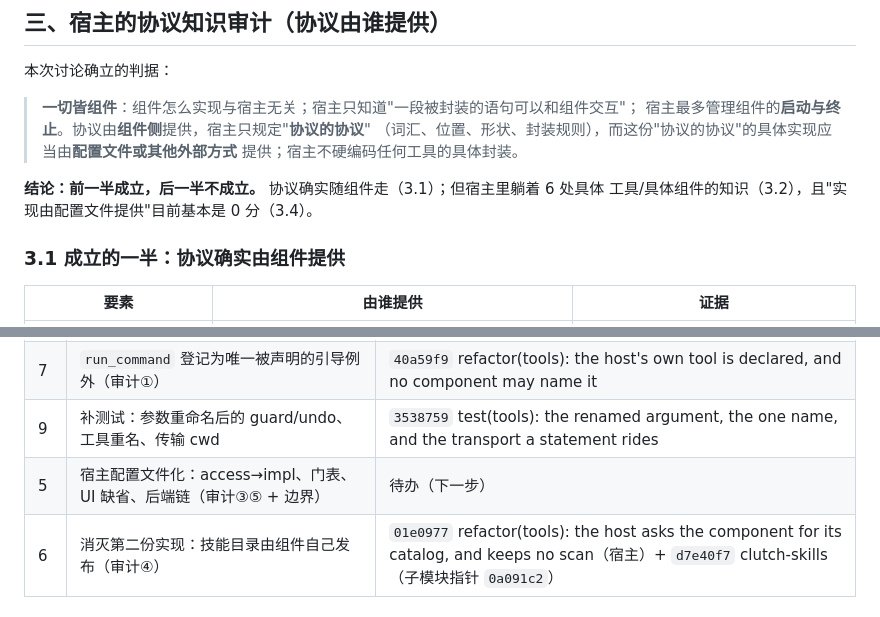
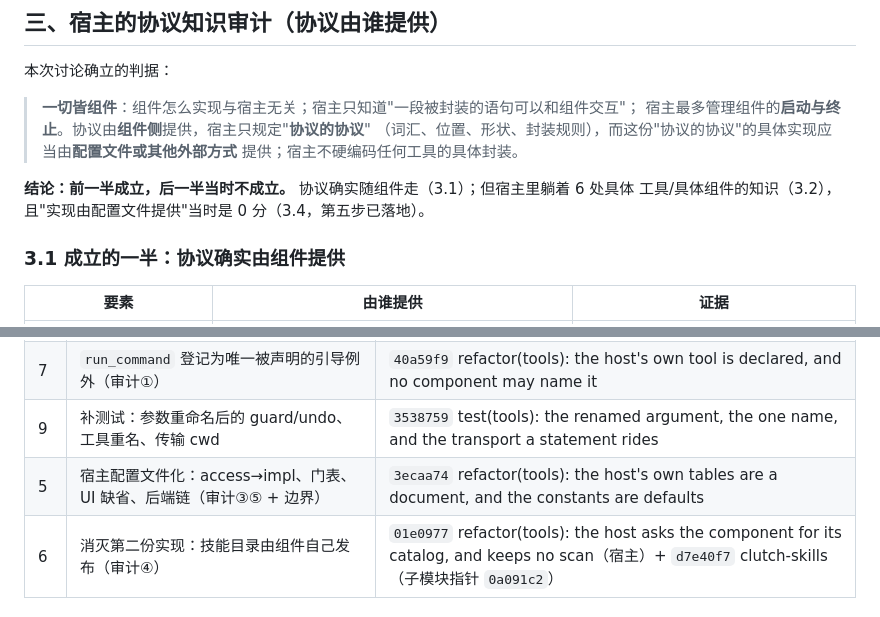
Before and after one commit to Ethereal1024/Clutch, a Markdown page: COMPONENTS_REVIEW.md, 2 parts joined by grey strips. Rendered like a GitHub page.

```diff
--- a/COMPONENTS_REVIEW.md
+++ b/COMPONENTS_REVIEW.md
@@ -391,8 +391,8 @@ docstring 改口。
 > （词汇、位置、形状、封装规则），而这份"协议的协议"的具体实现应当由**配置文件或其他外部方式**
 > 提供；宿主不硬编码任何工具的具体封装。
 
-**结论：前一半成立，后一半不成立。** 协议确实随组件走（3.1）；但宿主里躺着 6 处具体
-工具/具体组件的知识（3.2），且"实现由配置文件提供"目前基本是 0 分（3.4）。
+**结论：前一半成立，后一半当时不成立。** 协议确实随组件走（3.1）；但宿主里躺着 6 处具体
+工具/具体组件的知识（3.2），且"实现由配置文件提供"当时是 0 分（3.4，第五步已落地）。
 
 ### 3.1 成立的一半：协议确实由组件提供
 
@@ -521,7 +535,7 @@ ls agent/prompts/tools/
 | 8 | 信封类型化 + 合并"点名即覆盖" + 提示词片段随声明走（P1-4 + P1-6 + 审计⑥） | `32c3ea7` + `cf995c8` + `3cf0294`（宿主）+ `f985180`/`7a7e506`（clutch-workspace / clutch-memory） |
 | 7 | `run_command` 登记为唯一被声明的引导例外（审计①） | `40a59f9` refactor(tools): the host's own tool is declared, and no component may name it |
 | 9 | 补测试：参数重命名后的 guard/undo、工具重名、传输 cwd | `3538759` test(tools): the renamed argument, the one name, and the transport a statement rides |
-| 5 | 宿主配置文件化：access→impl、门表、UI 缺省、后端链（审计③⑤ + 边界） | 待办（下一步） |
+| 5 | 宿主配置文件化：access→impl、门表、UI 缺省、后端链（审计③⑤ + 边界） | `3ecaa74` refactor(tools): the host's own tables are a document, and the constants are defaults |
 | 6 | 消灭第二份实现：技能目录由组件自己发布（审计④） | `01e0977` refactor(tools): the host asks the component for its catalog, and keeps no scan（宿主）+ `d7e40f7` clutch-skills（子模块指针 `0a091c2`） |
 
 ### 第四步实际落下的判据（P1-5）
```
Also changed, not shown: other parts of COMPONENTS_REVIEW.md (+51 -3 lines).
